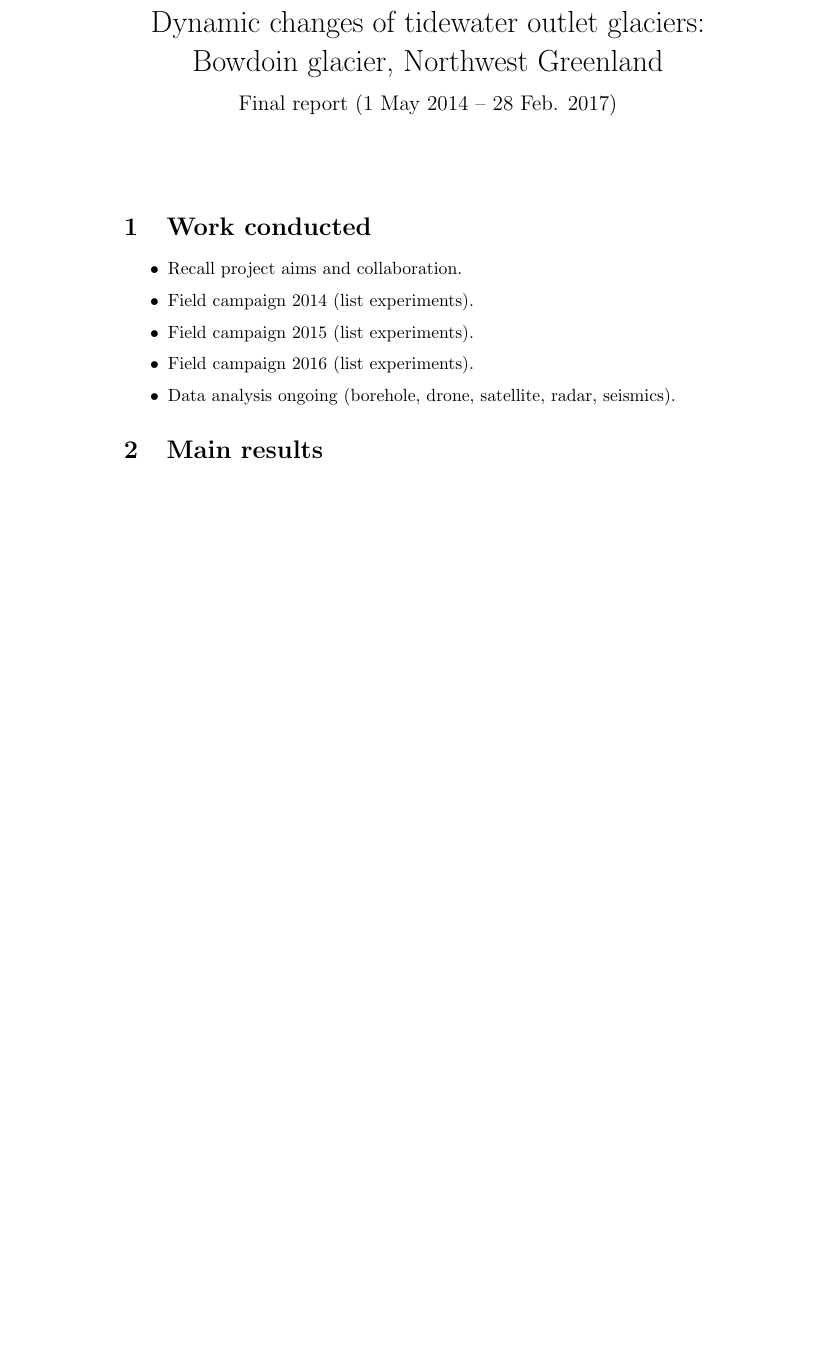
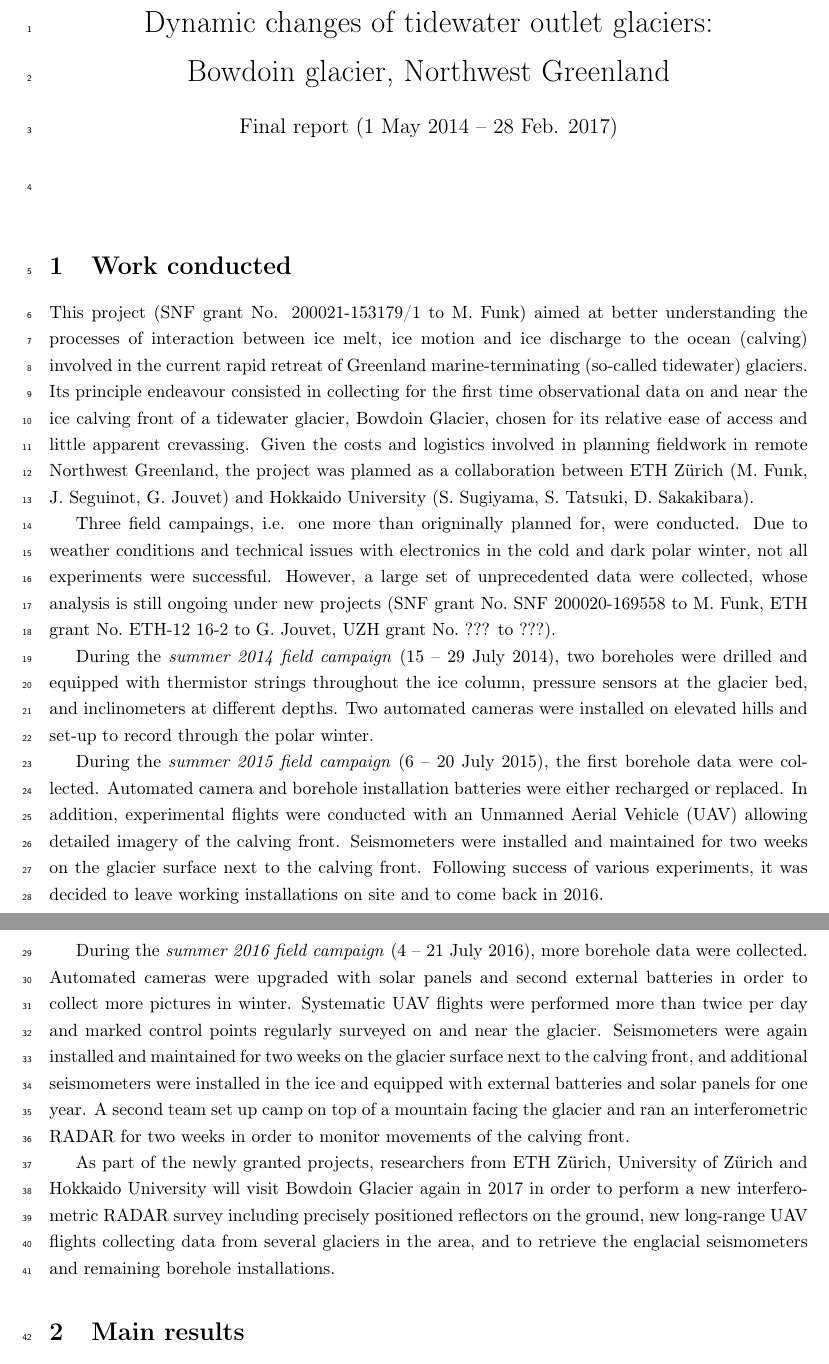
Before and after one commit to juseg/bowdoin, a LaTeX document (notes/report-snf17/report-snf17-bowdoin.tex): part of page 1 of 2 before the commit and two parts of pages 1 and 2 of 3 after it, the two joined at a grey line, cut so that both start at the same text, the shorter picture padded with empty space. Compiled offline with pdfLaTeX.

Commit message:
Develop SNF report sec. 1 work conducted.

```diff
--- a/notes/report-snf17/report-snf17-bowdoin.tex
+++ b/notes/report-snf17/report-snf17-bowdoin.tex
@@ -1,4 +1,13 @@
 \documentclass{article}
+
+\usepackage{lineno}
+\usepackage{geometry}
+\usepackage{setspace}
+\usepackage[T1]{fontenc}
+\usepackage[utf8]{inputenc}
+
+\onehalfspacing
+\linenumbers
 
 \title{Dynamic changes of tidewater outlet glaciers:\\
        Bowdoin glacier, Northwest Greenland\\\bigskip
@@ -49,13 +58,58 @@
 \section{Work conducted}
 % ----------------------------------------------------------------------
 
-\begin{itemize}
-\item Recall project aims and collaboration.
-\item Field campaign 2014 (list experiments).
-\item Field campaign 2015 (list experiments).
-\item Field campaign 2016 (list experiments).
-\item Data analysis ongoing (borehole, drone, satellite, radar, seismics).
-\end{itemize}
+This project (SNF grant No. 200021-153179/1 to M.~Funk) aimed at better
+understanding the processes of interaction between ice melt, ice motion and ice
+discharge to the ocean (calving) involved in the current rapid retreat of
+Greenland marine-terminating (so-called tidewater) glaciers. Its principle
+endeavour consisted in collecting for the first time observational data on and
+near the ice calving front of a tidewater glacier, Bowdoin Glacier, chosen for
+its relative ease of access and little apparent crevassing. Given the costs and
+logistics involved in planning fieldwork in remote Northwest Greenland, the
+project was planned as a collaboration between ETH Zürich (M.~Funk,
+J.~Seguinot, G.~Jouvet) and Hokkaido University (S.~Sugiyama, S.~Tatsuki,
+D.~Sakakibara).
+
+Three field campaings, i.e. one more than origninally planned for, were
+conducted. Due to weather conditions and technical issues with electronics in
+the cold and dark polar winter, not all experiments were successful. However, a
+large set of unprecedented data were collected, whose analysis is still ongoing
+under new projects (SNF grant No.~SNF 200020-169558 to M.~Funk, ETH grant
+No.~ETH-12 16-2 to G.~Jouvet, UZH grant No.~??? to ???).
+
+During the \emph{summer 2014 field campaign} (15 -- 29 July 2014), two
+boreholes were drilled and equipped with thermistor strings throughout the ice
+column, pressure sensors at the glacier bed, and inclinometers at different
+depths. Two automated cameras were installed on elevated hills and set-up to
+record through the polar winter.
+
+During the \emph{summer 2015 field campaign} (6 -- 20 July 2015), the first
+borehole data were collected. Automated camera and borehole installation
+batteries were either recharged or replaced. In addition, experimental flights
+were conducted with an Unmanned Aerial Vehicle (UAV) allowing detailed imagery
+of the calving front. Seismometers were installed and maintained for two weeks
+on the glacier surface next to the calving front. Following success of various
+experiments, it was decided to leave working installations on site and to come
+back in 2016.
+
+During the \emph{summer 2016 field campaign} (4 -- 21 July 2016), more borehole
+data were collected. Automated cameras were upgraded with solar panels and
+second external batteries in order to collect more pictures in winter.
+Systematic UAV flights were performed more than twice per day and marked
+control points regularly surveyed on and near the glacier. Seismometers were
+again installed and maintained for two weeks on the glacier surface next to the
+calving front, and additional seismometers were installed in the ice and
+equipped with external batteries and solar panels for one year. A second team
+set up camp on top of a mountain facing the glacier and ran an interferometric
+RADAR for two weeks in order to monitor movements of the calving front.
+
+As part of the newly granted projects, researchers from ETH Zürich, University
+of Zürich and Hokkaido University will visit Bowdoin Glacier again in 2017 in
+order to perform a new interferometric RADAR survey including precisely
+positioned reflectors on the ground, new long-range UAV flights collecting data
+from several glaciers in the area, and to retrieve the englacial seismometers
+and remaining borehole installations.
+
 
 % ----------------------------------------------------------------------
 \section{Main results}
```
Also changed, not shown: notes/report-snf17/report-snf17-bowdoin.tex (2 more changed lines).
